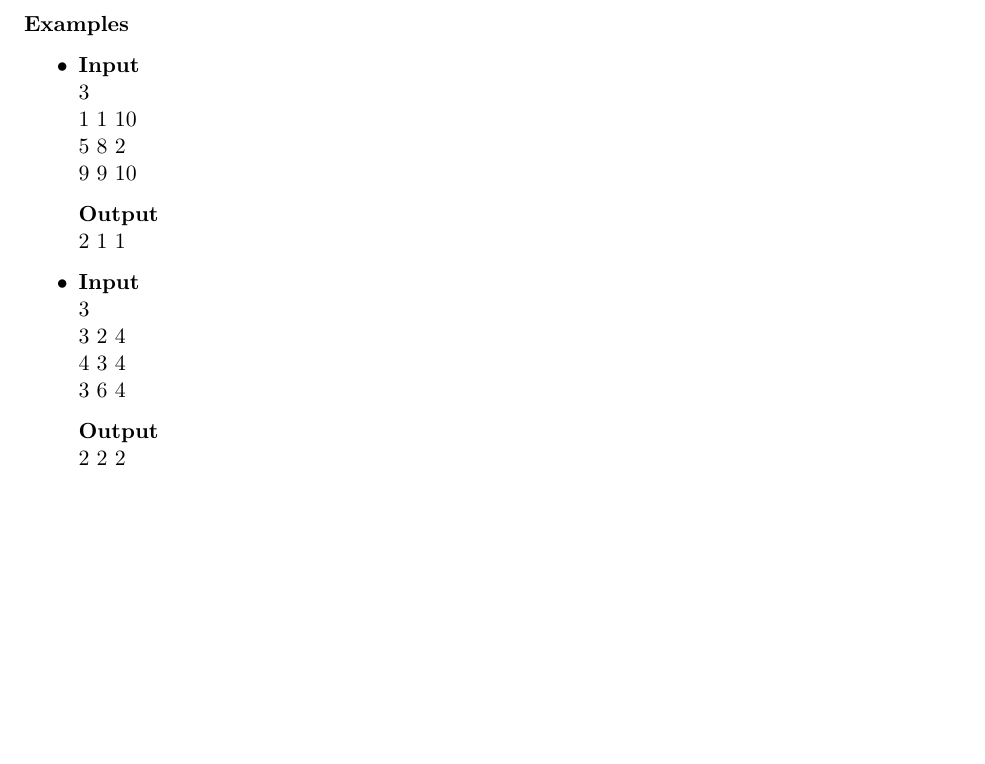
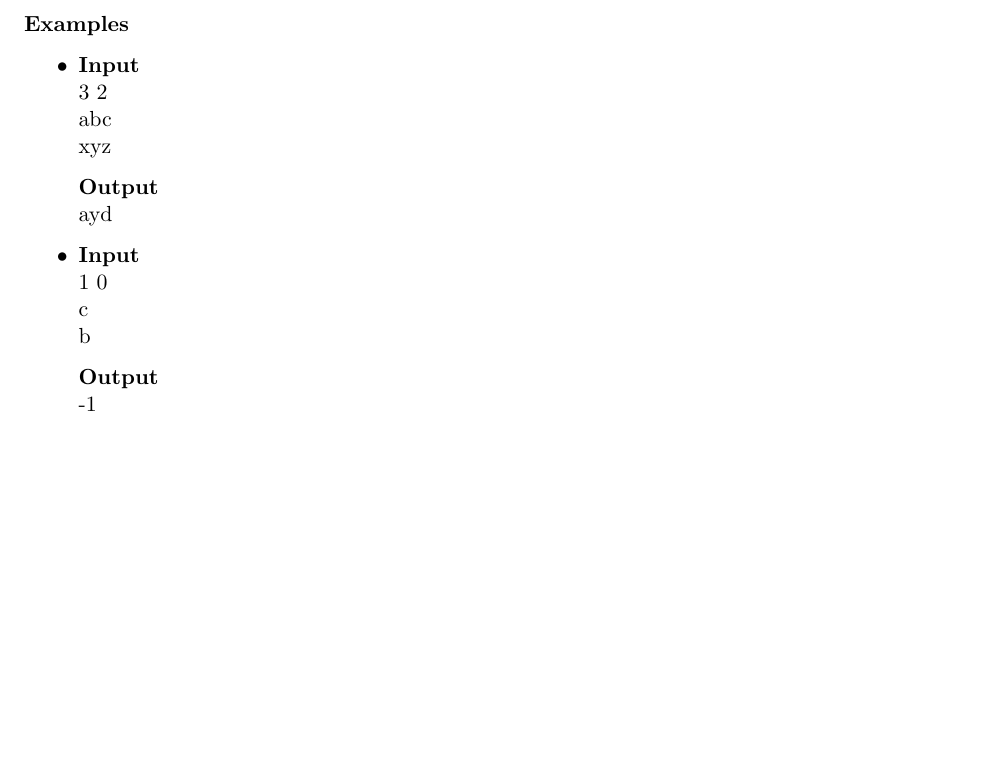
Before and after one commit to ACM-UCI/Fall-2015-Practice, a LaTeX document (Week 4/ProblemsB.tex): part of page 1 of 5, cut so that both start at the same text. Compiled offline with pdfLaTeX.

Commit message:
Fixed wrong examples in problem 1

```diff
--- a/Week 4/ProblemsB.tex
+++ b/Week 4/ProblemsB.tex
@@ -25,22 +25,21 @@ Print a string of length $n$, differing from both string $s_1$ and from string $
 \textbf{Examples}
 \begin{itemize}
 \item \textbf{Input} \newline
-3 \newline
-1 1 10 \newline
-5 8 2 \newline
-9 9 10
+3 2 \newline
+abc \newline
+xyz
 
 \textbf{Output} \newline
-2 1 1
+ayd
 
 \item \textbf{Input} \newline
-3 \newline
-3 2 4 \newline
-4 3 4 \newline
-3 6 4
+1 0 \newline
+c \newline
+b
 
 \textbf{Output} \newline
-2 2 2
+-1
+
 \end{itemize}
 
 \newpage
```
Also changed, not shown: Week 4/ProblemsB.pdf.
